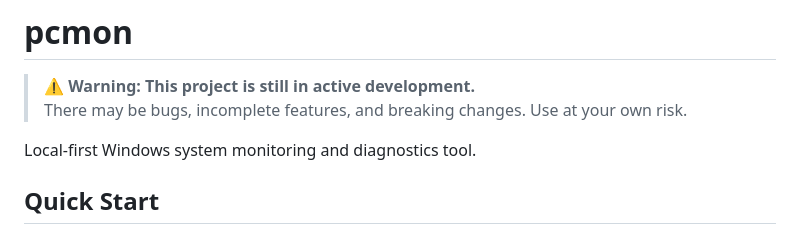
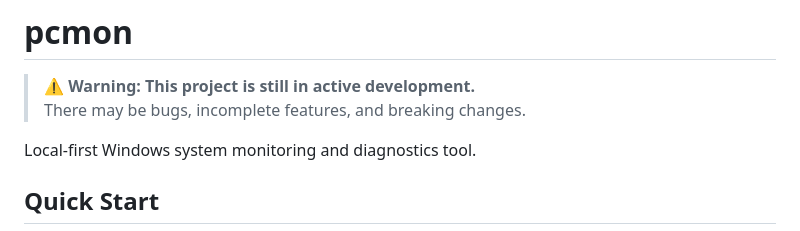
Before and after one commit to Harshit-Dhyani/pcmon, a Markdown page: README.md, the part around the change. GitHub-like rendering.

Commit message:
docs: update development warning

```diff
--- a/README.md
+++ b/README.md
@@ -1,7 +1,7 @@
 # pcmon
 
 > **⚠️ Warning: This project is still in active development.**
-> There may be bugs, incomplete features, and breaking changes. Use at your own risk.
+> There may be bugs, incomplete features, and breaking changes.
 
 Local-first Windows system monitoring and diagnostics tool.
 
```
